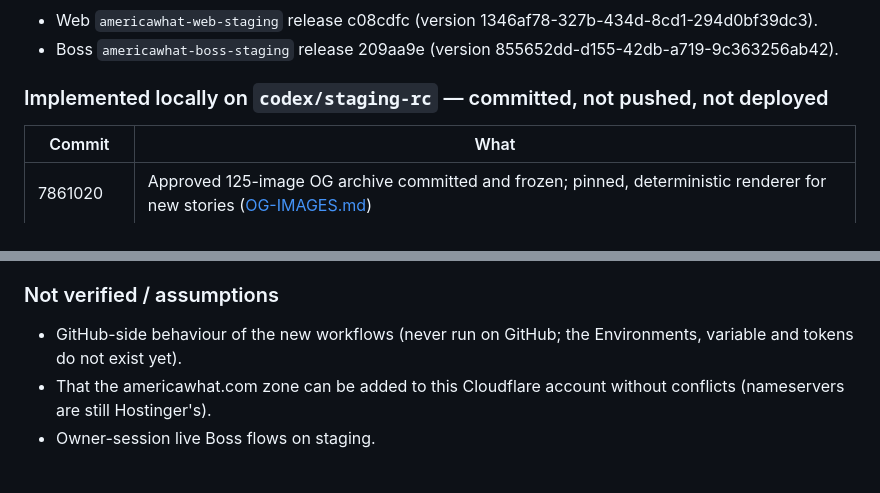
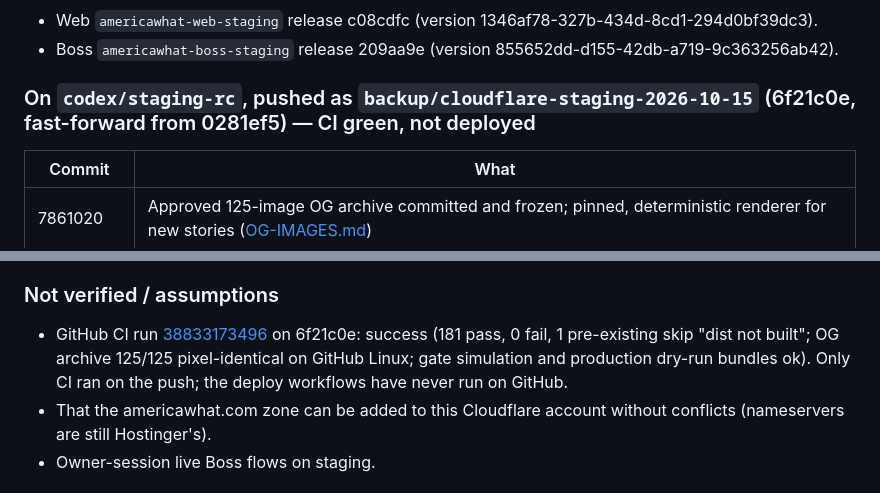
Before and after one commit to hakandndr/americawhat, a Markdown page: docs/CURRENT-STATE.md, 2 parts joined by grey strips. Rendered like a GitHub page.

Commit message:
Record the backup push and the green CI run in the migration docs

```diff
--- a/docs/CURRENT-STATE.md
+++ b/docs/CURRENT-STATE.md
@@ -22,7 +22,7 @@ where it disagrees with this section, this section wins.
 - Web `americawhat-web-staging` release c08cdfc (version 1346af78-327b-434d-8cd1-294d0bf39dc3).
 - Boss `americawhat-boss-staging` release 209aa9e (version 855652dd-d155-42db-a719-9c363256ab42).
 
-### Implemented locally on `codex/staging-rc` — committed, not pushed, not deployed
+### On `codex/staging-rc`, pushed as `backup/cloudflare-staging-2026-10-15` (6f21c0e, fast-forward from 0281ef5) — CI green, not deployed
 | Commit | What |
 |---|---|
 | 7861020 | Approved 125-image OG archive committed and frozen; pinned, deterministic renderer for new stories ([OG-IMAGES.md](OG-IMAGES.md)) |
@@ -41,8 +41,7 @@ rss.xml (commit-time date), so no visible change is pending.
 - Merging with origin/main 36e1c9b is conflict-free and loses no content.
 
 ### Not verified / assumptions
-- GitHub-side behaviour of the new workflows (never run on GitHub; the
-  Environments, variable and tokens do not exist yet).
+- GitHub CI run [38833173496](https://github.com/hakandndr/americawhat/actions/runs/38833173496) on 6f21c0e: success (181 pass, 0 fail, 1 pre-existing skip "dist not built"; OG archive 125/125 pixel-identical on GitHub Linux; gate simulation and production dry-run bundles ok). Only CI ran on the push; the deploy workflows have never run on GitHub.
 - That the americawhat.com zone can be added to this Cloudflare account
   without conflicts (nameservers are still Hostinger's).
 - Owner-session live Boss flows on staging.
```
Also changed, not shown: docs/DEPLOYMENT.md (+3 -2 lines), docs/PRODUCTION-MIGRATION-PLAN.md (+2 -3 lines).
